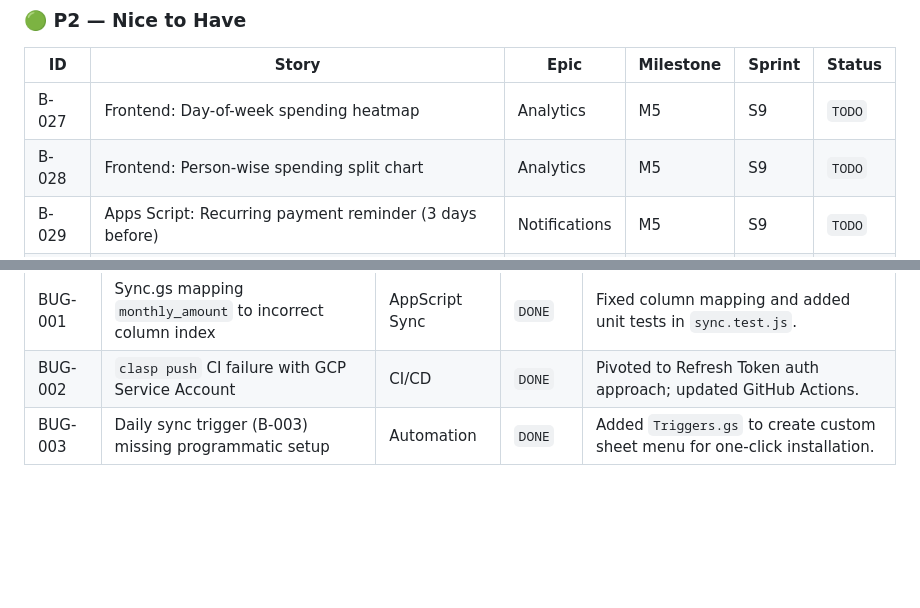
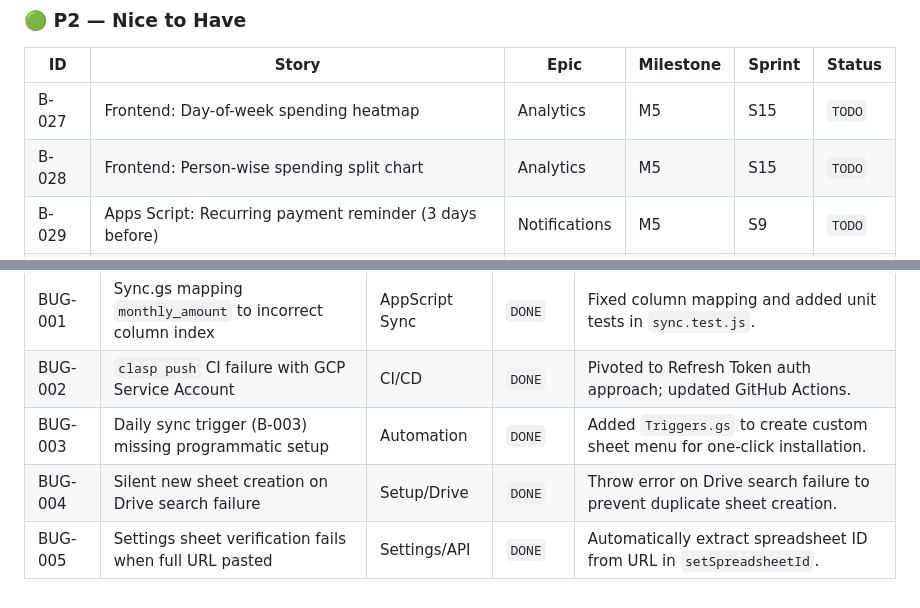
Before and after one commit to pt228t/budget-tracker-app, a Markdown page: .agile/backlog/product-backlog.md, 2 parts joined by grey strips. Rendered like a GitHub page; blank space fills up the shorter version.

Commit message:
chore(agile): initialize sprint 15 and document BUG-004 and BUG-005

```diff
--- a/.agile/backlog/product-backlog.md
+++ b/.agile/backlog/product-backlog.md
@@ -58,8 +58,8 @@
 
 | ID | Story | Epic | Milestone | Sprint | Status |
 |----|-------|------|-----------|--------|--------|
-| B-027 | Frontend: Day-of-week spending heatmap | Analytics | M5 | S9 | `TODO` |
-| B-028 | Frontend: Person-wise spending split chart | Analytics | M5 | S9 | `TODO` |
+| B-027 | Frontend: Day-of-week spending heatmap | Analytics | M5 | S15 | `TODO` |
+| B-028 | Frontend: Person-wise spending split chart | Analytics | M5 | S15 | `TODO` |
 | B-029 | Apps Script: Recurring payment reminder (3 days before) | Notifications | M5 | S9 | `TODO` |
 | B-030 | Frontend: Advanced filters (by person, category, date range) | Analytics | M5 | S9 | `DONE` |
 | B-031 | Frontend: Manual sync trigger button | Sync | M5 | S10 | `DONE` |
@@ -224,3 +224,5 @@
 | BUG-001 | Sync.gs mapping `monthly_amount` to incorrect column index | AppScript Sync | `DONE` | Fixed column mapping and added unit tests in `sync.test.js`. |
 | BUG-002 | `clasp push` CI failure with GCP Service Account | CI/CD | `DONE` | Pivoted to Refresh Token auth approach; updated GitHub Actions. |
 | BUG-003 | Daily sync trigger (B-003) missing programmatic setup | Automation | `DONE` | Added `Triggers.gs` to create custom sheet menu for one-click installation. |
+| BUG-004 | Silent new sheet creation on Drive search failure | Setup/Drive | `DONE` | Throw error on Drive search failure to prevent duplicate sheet creation. |
+| BUG-005 | Settings sheet verification fails when full URL pasted | Settings/API | `DONE` | Automatically extract spreadsheet ID from URL in `setSpreadsheetId`. |
```
Also changed, not shown: .agile/sprints/sprint-15-active.md (added, +12 -0 lines).
